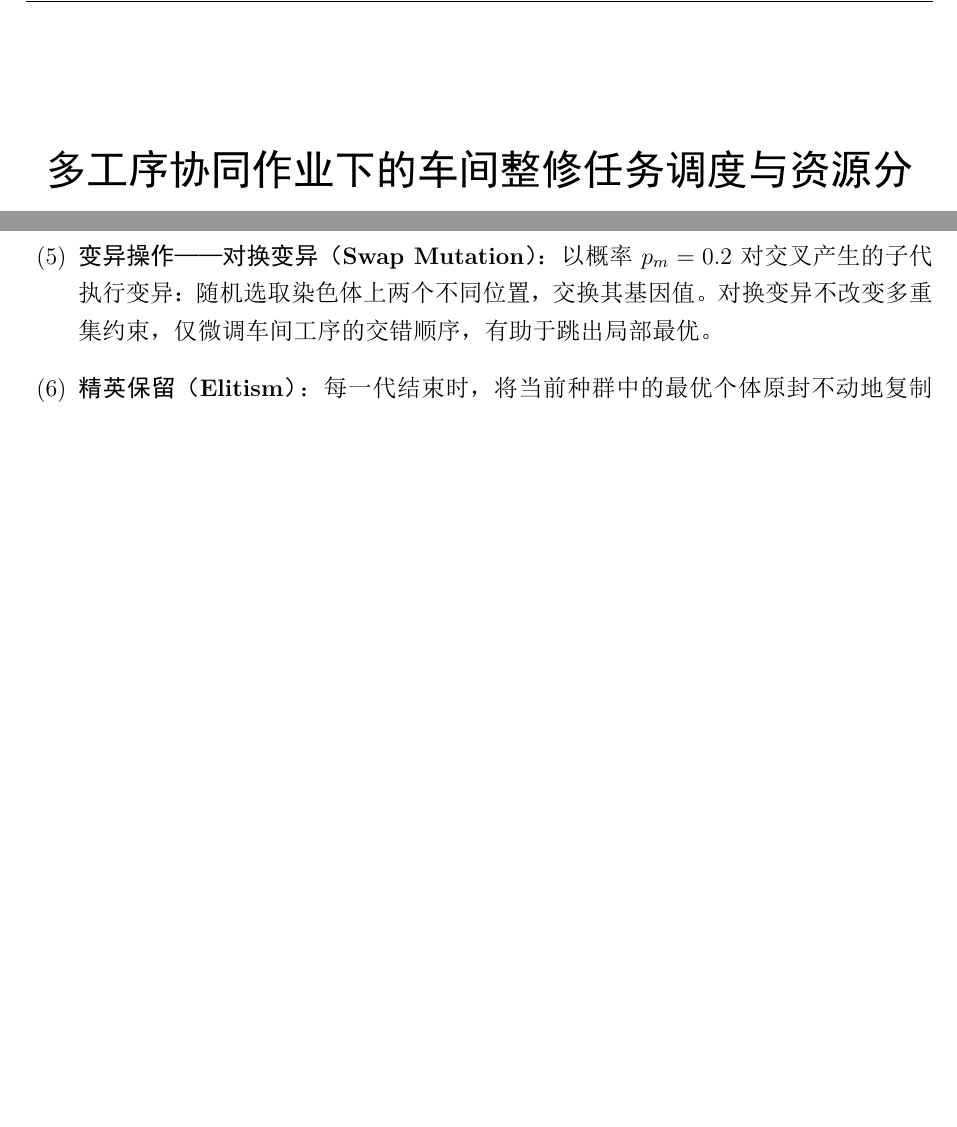
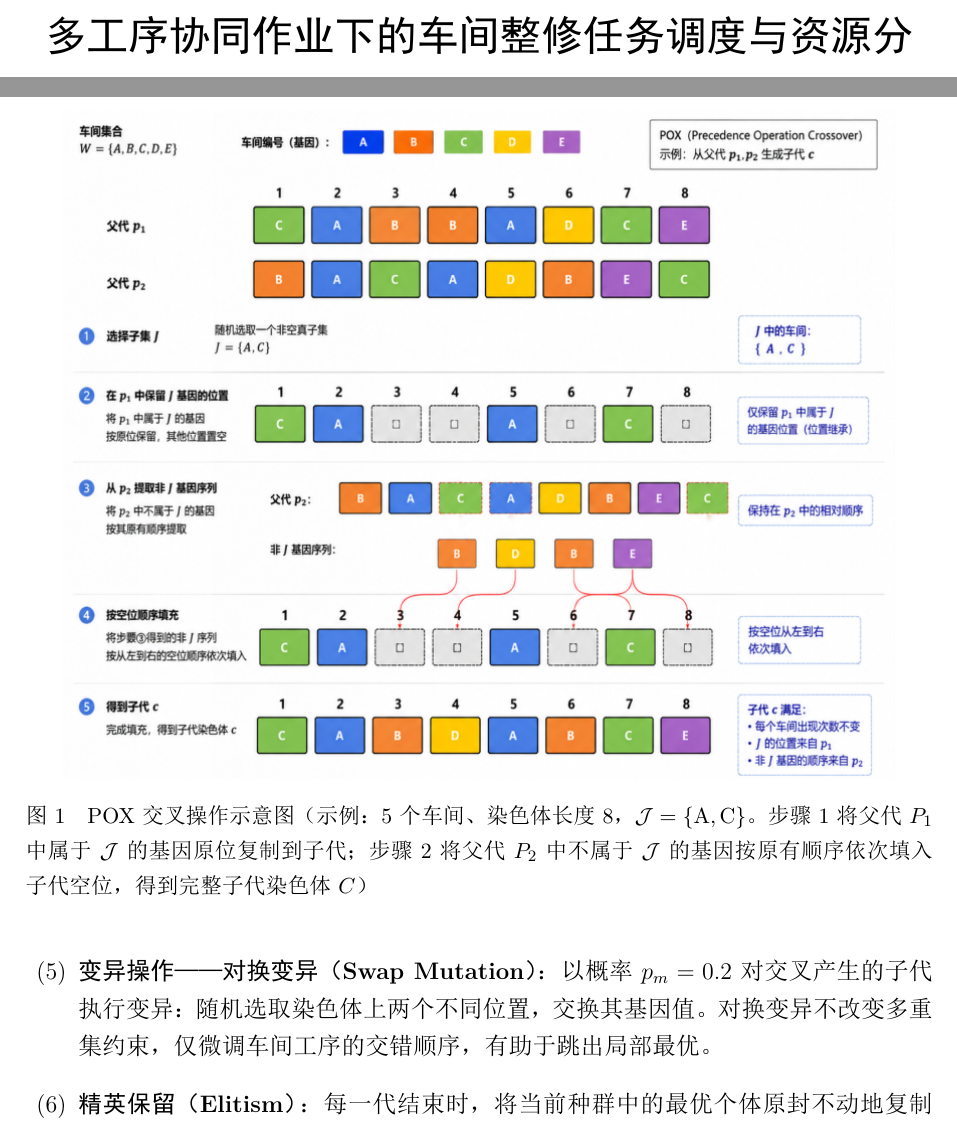
Before and after one commit to hl491001/math01, a LaTeX document (2026校赛B-论文.tex): two parts of pages 1 and 9 of 51 before the commit and two parts of pages 1 and 10 of 52 after it, joined at a grey line, cut so that both start at the same text, the shorter picture padded with empty space. The pictures show the PDF file 2026校赛B-论文.pdf that the author committed with the source.

Commit message:
更新论文，新增pox.png

```diff
--- a/2026校赛B-论文.tex
+++ b/2026校赛B-论文.tex
@@ -40,11 +39,7 @@
   extendedchars=true
 }
 
-\pagestyle{fancy}
-\fancyhf{}
-\rhead{\small 多工序协同作业下的车间整修调度与资源分配}
-\lfoot{}\rfoot{\thepage}
-\renewcommand{\headrulewidth}{0.4pt}
+\pagestyle{plain}
 
 \title{\bfseries 多工序协同作业下的车间整修任务调度与资源分配优化}
 \author{}
@@ -52,7 +47,6 @@
 
 \begin{document}
 \maketitle
-\thispagestyle{fancy}
 
 %==================================================================
 \begin{center}
@@ -256,6 +250,12 @@ s_{o'} \ge s_o + p_{o,r} + \tau_{w(o),w(o')},
 \item 将父代 $P_2$ 中不属于 $\mathcal{J}$ 的基因按其原有顺序依次填入 $C$ 的空位。
 \end{enumerate}
 这一过程保留了 $P_1$ 中属于 $\mathcal{J}$ 车间的工序相对顺序，同时从 $P_2$ 继承了其余车间的工序顺序，实现了遗传信息的有效传递。
+
+\begin{figure}[H]
+\centering
+\includegraphics[width=0.92\textwidth]{figs/pox.png}
+\caption{POX 交叉操作示意图（示例：5 个车间、染色体长度 8，$\mathcal{J}=\{\mathrm{A},\mathrm{C}\}$。步骤 1 将父代 $P_1$ 中属于 $\mathcal{J}$ 的基因原位复制到子代；步骤 2 将父代 $P_2$ 中不属于 $\mathcal{J}$ 的基因按原有顺序依次填入子代空位，得到完整子代染色体 $C$）}\label{fig:pox}
+\end{figure}
 
 \item \textbf{变异操作——对换变异（Swap Mutation）}：以概率 $p_m=0.2$ 对交叉产生的子代执行变异：随机选取染色体上两个不同位置，交换其基因值。对换变异不改变多重集约束，仅微调车间工序的交错顺序，有助于跳出局部最优。
 
```
Also changed, not shown: 2026校赛B-论文.pdf, figs/pox.png (added), 2026校赛B-论文.tex (1 more changed lines).
